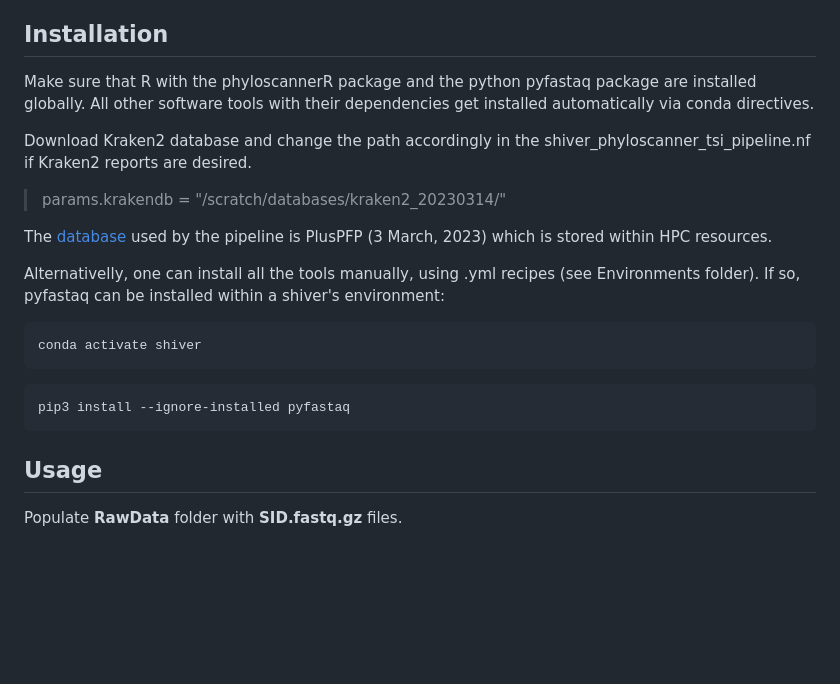
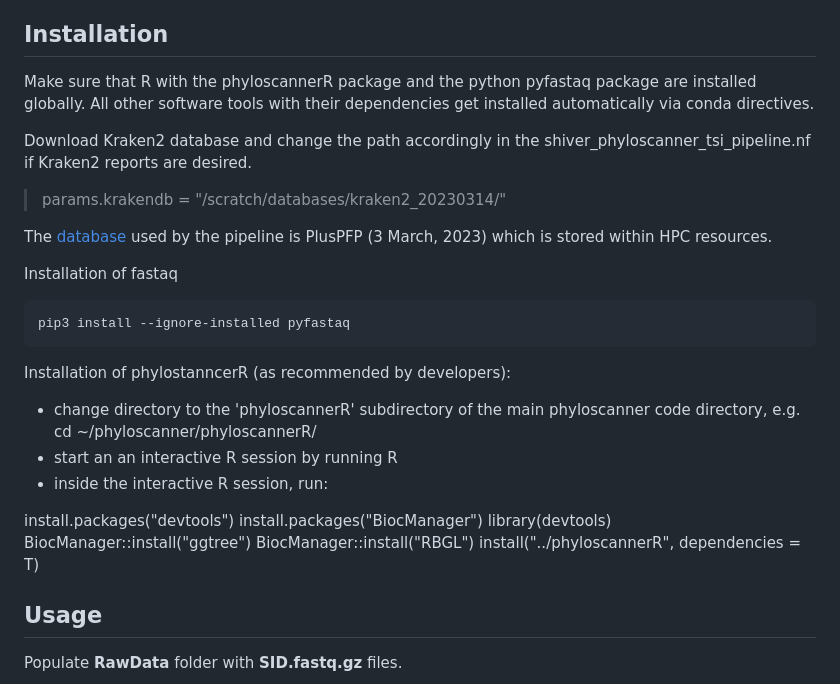
Before and after one commit to vera-rykalina/rki_recency, a Markdown page: README.md, the part around the change. GitHub-like rendering; blank space fills up the shorter version.

````diff
--- a/README.md
+++ b/README.md
@@ -13,7 +13,7 @@ The pipeline includes the following tools:
 - HIV-phyloTSI (T. Golubchik)
 
 ## Installation
-Make sure that R with the phyloscannerR package and the python pyfastaq package are  installed globally. All other software tools with their dependencies get installed automatically via conda directives.
+Make sure that R with the phyloscannerR package and the python pyfastaq package are installed globally. All other software tools with their dependencies get installed automatically via conda directives.
 
 Download Kraken2 database and change the path accordingly in the shiver_phyloscanner_tsi_pipeline.nf if Kraken2 reports are desired.
 
@@ -21,15 +21,23 @@ Download Kraken2 database and change the path accordingly in the shiver_phylosca
 
 The [database](https://benlangmead.github.io/aws-indexes/k2) used by the pipeline is PlusPFP (3 March, 2023) which is stored within HPC resources.
 
-Alternativelly, one can install all the tools manually, using .yml recipes (see Environments folder). If so, pyfastaq can be installed within a shiver's environment:
-
-```sh
-conda activate shiver
-```
+Installation of fastaq
 
 ```sh
 pip3 install --ignore-installed pyfastaq
 ```
+
+Installation of phylostanncerR (as recommended by developers):
+- change directory to the 'phyloscannerR' subdirectory of the main phyloscanner code directory, e.g. cd ~/phyloscanner/phyloscannerR/
+- start an an interactive R session by running R
+- inside the interactive R session, run:
+
+install.packages("devtools")
+install.packages("BiocManager")
+library(devtools)
+BiocManager::install("ggtree")
+BiocManager::install("RBGL")
+install("../phyloscannerR", dependencies = T)
 
 ## Usage
 Populate **RawData** folder with **SID.fastq.gz** files.
````
